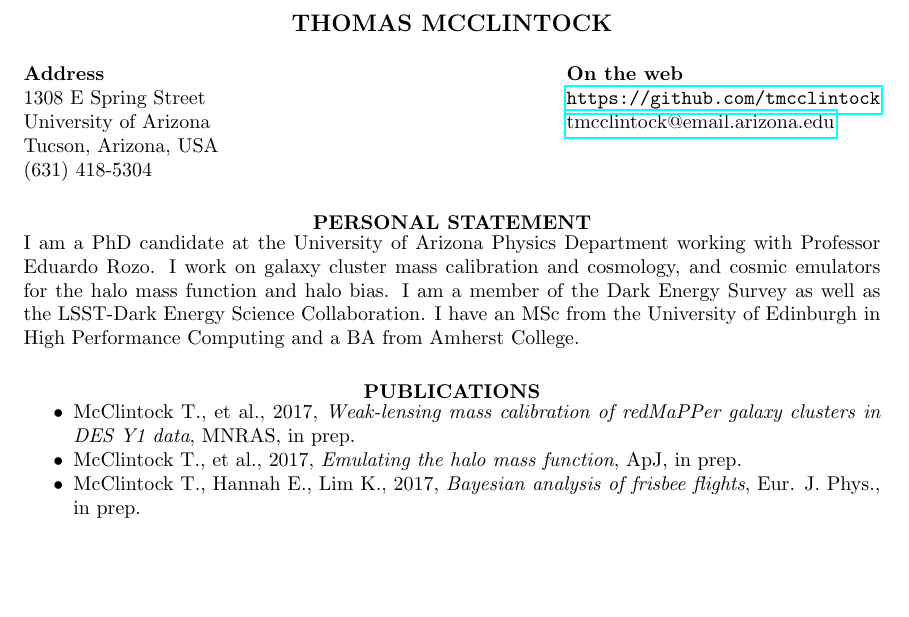
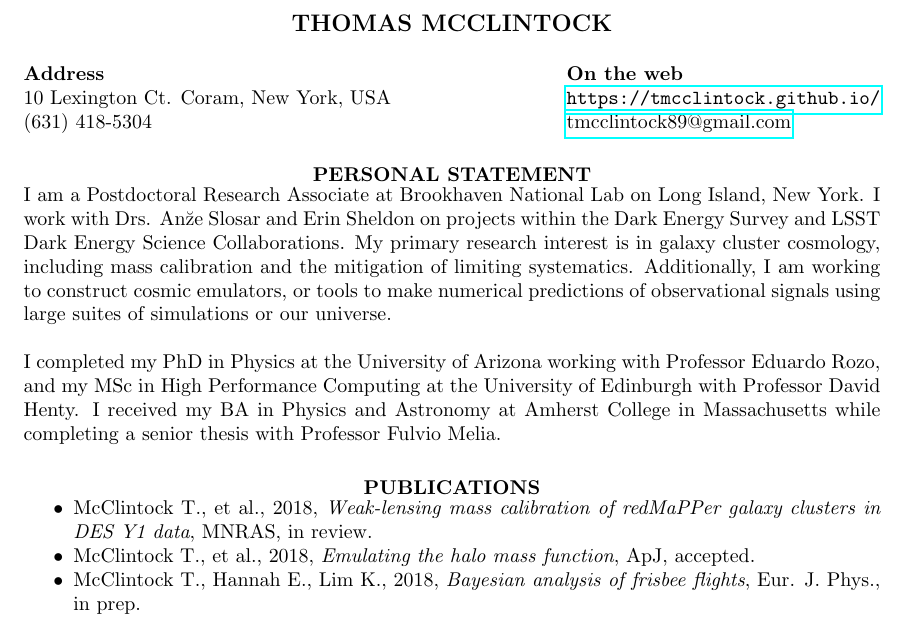
Before and after one commit to tmcclintock/Resume, a LaTeX CV (CV.tex): part of page 1 of 3, cut so that both start at the same text, the shorter picture padded with empty space. Compiled offline with pdfLaTeX.

Commit message:
Updated parts of the CV with new information.

```diff
--- a/CV.tex
+++ b/CV.tex
@@ -20,23 +20,27 @@
 \begin{document}
 \thispagestyle{empty} % this page has no header
 \name{THOMAS MCCLINTOCK\\[12pt]}% the \\[12pt] adds a blank line after name
-\address{{\bf Address} \\ 1308 E Spring Street \\
-	University of Arizona \\  Tucson, Arizona, USA  \\ (631) 418-5304}
-\address{{\bf On the web} \\\url{https://github.com/tmcclintock} \\
-  \href{mailto:tmcclintock@email.arizona.edu}{tmcclintock@email.arizona.edu}}
+\address{{\bf Address} \\ 10 Lexington Ct.
+  Coram, New York, USA \\ (631) 418-5304}
+%	University of Arizona \\  Tucson, Arizona, USA  \\ (631) 418-5304}
+\address{{\bf On the web} \\\url{https://tmcclintock.github.io/}\\%https://github.com/tmcclintock} \\
+  \href{mailto:tmcclintock89@gmail.com}{tmcclintock89@gmail.com}}
+
 
 \begin{resume}
 \section{\centerline{PERSONAL STATEMENT}}
 %\vspace{8pt}
 \vspace{-2pt}
-I am a PhD candidate at the University of Arizona Physics Department working with Professor Eduardo Rozo. I work on galaxy cluster mass calibration and cosmology, and cosmic emulators for the halo mass function and halo bias. I am a member of the Dark Energy Survey as well as the LSST-Dark Energy Science Collaboration. I have an MSc from the University of Edinburgh in High Performance Computing and a BA from Amherst College.
+I am a Postdoctoral Research Associate at Brookhaven National Lab on Long Island, New York. I work with Drs. An\u{z}e Slosar and Erin Sheldon on projects within the Dark Energy Survey and LSST Dark Energy Science Collaborations. My primary research interest is in galaxy cluster cosmology, including mass calibration and the mitigation of limiting systematics. Additionally, I am working to construct cosmic emulators, or tools to make numerical predictions of observational signals using large suites of simulations or our universe.
+
+I completed my PhD in Physics at the University of Arizona working with Professor Eduardo Rozo, and my MSc in High Performance Computing at the University of Edinburgh with Professor David Henty. I received my BA in Physics and Astronomy at Amherst College in Massachusetts while completing a senior thesis with Professor Fulvio Melia.
 
 \section{\centerline{PUBLICATIONS}}
 \vspace{8pt}
 \begin{itemize}\itemsep -2pt
-\item McClintock T., et al., 2017, {\it Weak-lensing mass calibration of redMaPPer galaxy clusters in DES Y1 data}, MNRAS, in prep.
-\item McClintock T., et al., 2017, {\it Emulating the halo mass function}, ApJ, in prep.
-\item McClintock T., Hannah E., Lim K., 2017, {\it Bayesian analysis of frisbee flights}, Eur. J. Phys., in prep.
+\item McClintock T., et al., 2018, {\it Weak-lensing mass calibration of redMaPPer galaxy clusters in DES Y1 data}, MNRAS, in review.
+\item McClintock T., et al., 2018, {\it Emulating the halo mass function}, ApJ, accepted.
+\item McClintock T., Hannah E., Lim K., 2018, {\it Bayesian analysis of frisbee flights}, Eur. J. Phys., in prep.
 \item Chang C., et al., 2017, {\it The Splashback Feature around DES Galaxy Clusters: Galaxy Density and Weak Lensing Profiles}, arxiv:1710.06808, submitted
 \item Friedrich O., et al., 2017, {\it Density split statistics: joint model of counts and lensing in cells},  arxiv:1710.05162, submitted
 \item Gruen D., et al., 2017, {\it Density split statistics: Cosmological constraints from counts and lensing in cells in DES Y1 and SDSS}, arxiv:1710.05045, submitted
```
Also changed, not shown: CV.pdf.
